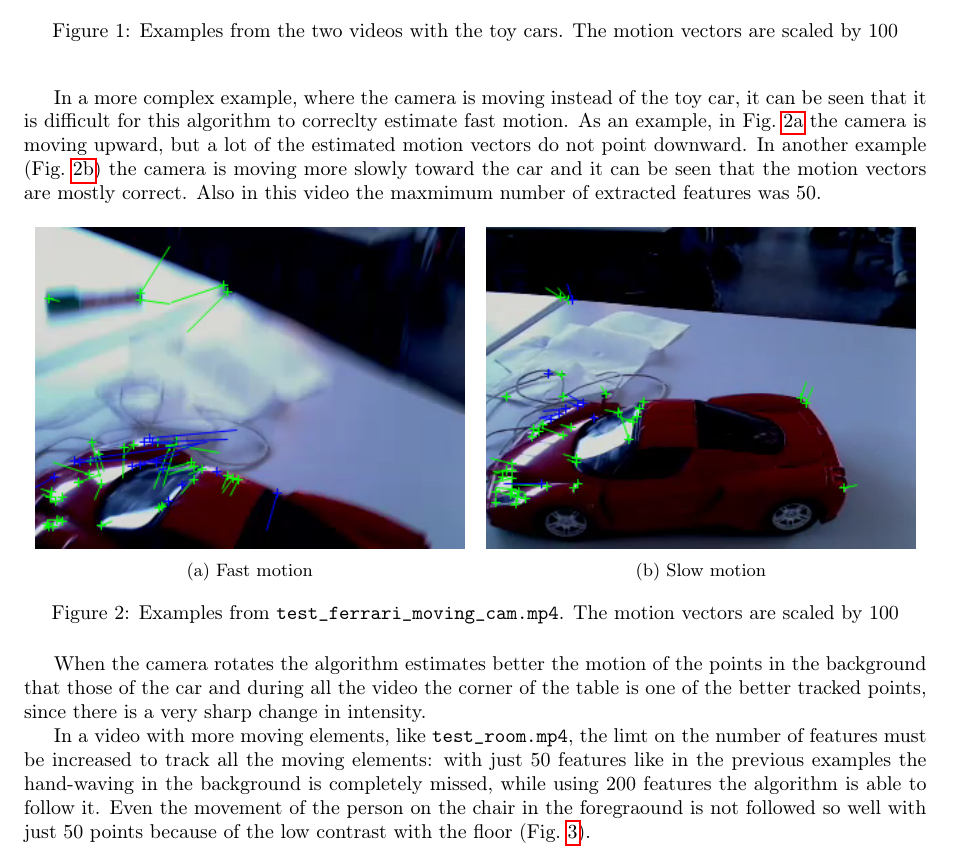
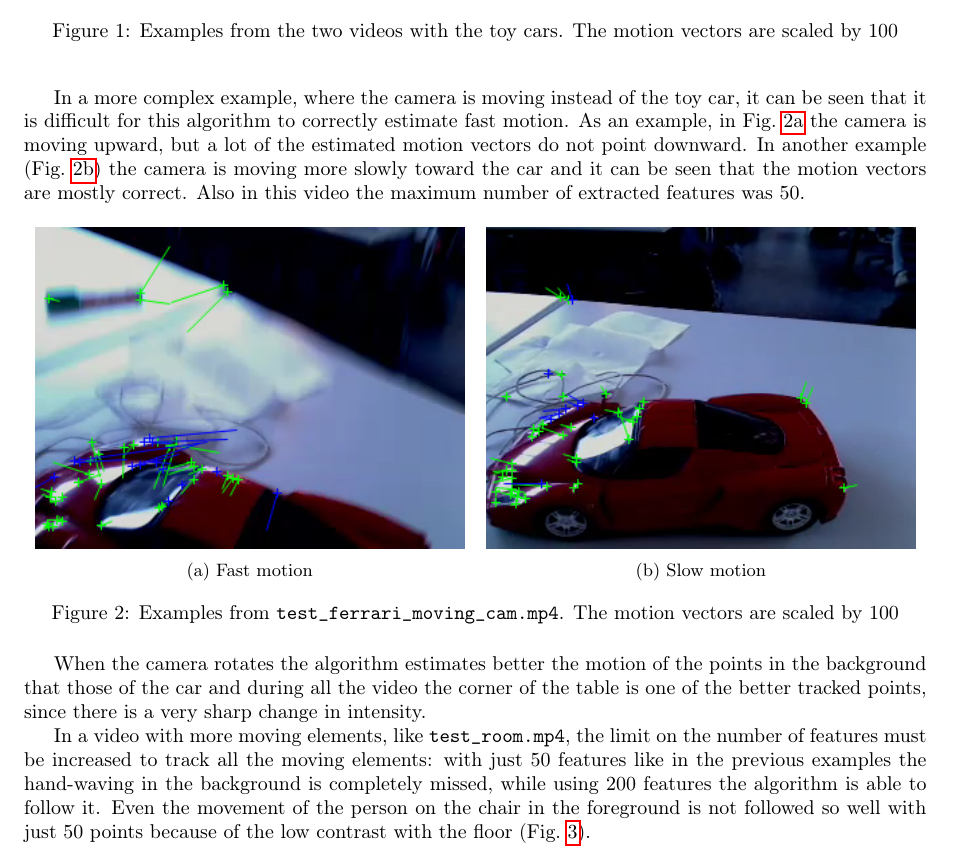
Before and after one commit to riccz/img_analysis_hw, a LaTeX document (lab6/lab6.tex): part of page 2 of 3, cut so that both start at the same text. Compiled offline with pdfLaTeX.

Commit message:
Spellcheck

```diff
--- a/lab6/lab6.tex
+++ b/lab6/lab6.tex
@@ -154,12 +154,12 @@ vectors is shown is Fig.~\ref{fig:car1}~and~\ref{fig:car2}.
 
 In a more complex example, where the camera is moving instead of the
 toy car, it can be seen that it is difficult for this algorithm to
-correclty estimate fast motion. As an example, in
+correctly estimate fast motion. As an example, in
 Fig.~\ref{fig:fast_motion} the camera is moving upward, but a lot of
 the estimated motion vectors do not point downward. In another example
 (Fig.~\ref{fig:slow_motion}) the camera is moving more slowly toward
 the car and it can be seen that the motion vectors are mostly
-correct. Also in this video the maxmimum number of extracted features
+correct. Also in this video the maximum number of extracted features
 was 50.
 \begin{figure}[htbp]
   \centering
@@ -185,11 +185,11 @@ video the corner of the table is one of the better tracked points,
 since there is a very sharp change in intensity.
 
 In a video with more moving elements, like \inlinecode{test_room.mp4},
-the limt on the number of features must be increased to track all the
+the limit on the number of features must be increased to track all the
 moving elements: with just 50 features like in the previous examples
 the hand-waving in the background is completely missed, while using
 200 features the algorithm is able to follow it. Even the movement of
-the person on the chair in the foregraound is not followed so well
+the person on the chair in the foreground is not followed so well
 with just 50 points because of the low contrast with the floor
 (Fig.~\ref{fig:chair}).
 \begin{figure}[htbp]
```
Also changed, not shown: lab6/lab6.tex (6 more changed lines).
